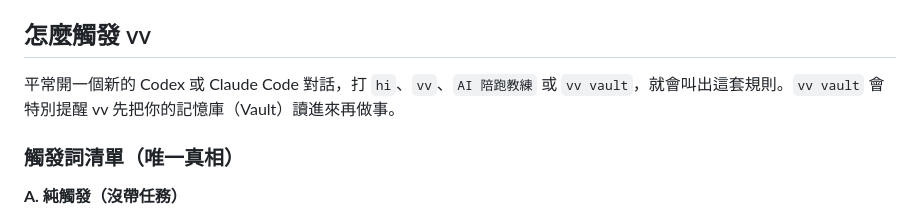
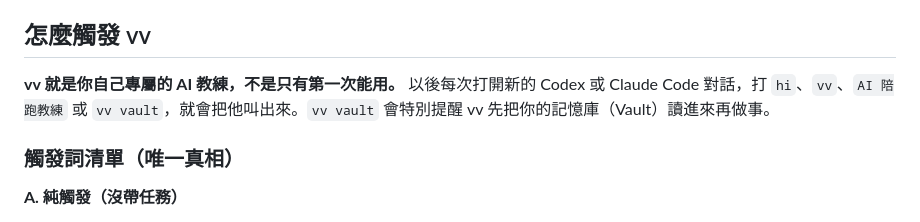
Before and after one commit to vivi911/vv-conductor-public, a Markdown page: 指揮家.md, the part around the change. Drawn GitHub-style.

```diff
--- a/指揮家.md
+++ b/指揮家.md
@@ -16,7 +16,7 @@ AI 陪跑教練是 Vivi 老師把過去 7 個月、每天 10 小時以上跟 AI
 
 ## 怎麼觸發 vv
 
-平常開一個新的 Codex 或 Claude Code 對話，打 `hi`、`vv`、`AI 陪跑教練` 或 `vv vault`，就會叫出這套規則。`vv vault` 會特別提醒 vv 先把你的記憶庫（Vault）讀進來再做事。
+**vv 就是你自己專屬的 AI 教練，不是只有第一次能用。** 以後每次打開新的 Codex 或 Claude Code 對話，打 `hi`、`vv`、`AI 陪跑教練` 或 `vv vault`，就會把他叫出來。`vv vault` 會特別提醒 vv 先把你的記憶庫（Vault）讀進來再做事。
 
 ### 觸發詞清單（唯一真相）
 
```
Also changed, not shown: README.md (+3 -3 lines).
